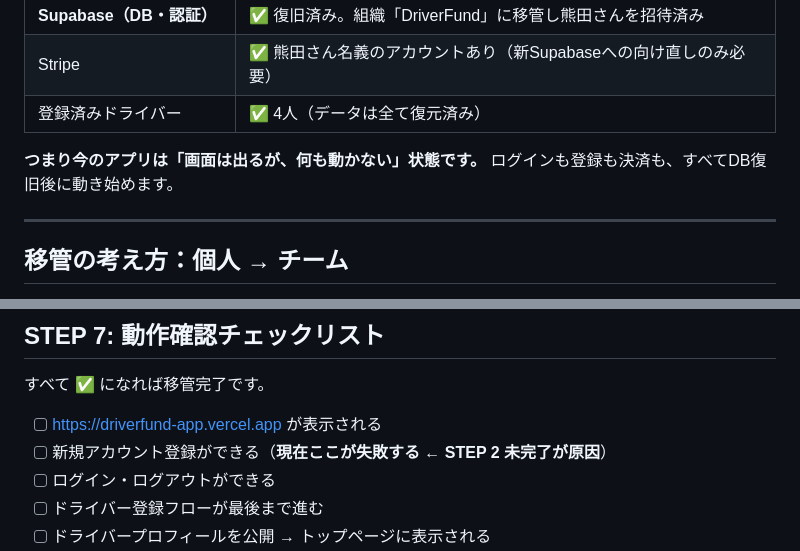
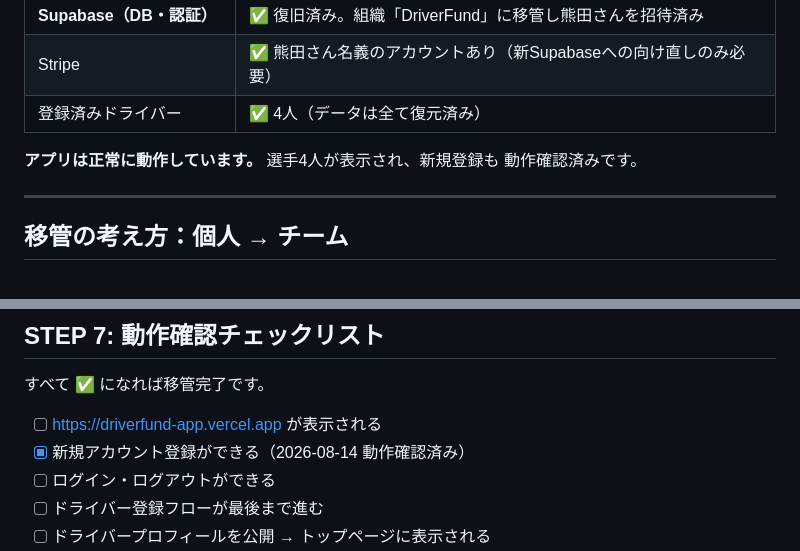
Before and after one commit to skydoor222/DriverFund, a Markdown page: HANDOVER.md, 2 parts joined by grey strips. Drawn GitHub-style.

```diff
--- a/HANDOVER.md
+++ b/HANDOVER.md
@@ -20,8 +20,8 @@
 | Stripe | ✅ 熊田さん名義のアカウントあり（新Supabaseへの向け直しのみ必要） |
 | 登録済みドライバー | ✅ 4人（データは全て復元済み） |
 
-**つまり今のアプリは「画面は出るが、何も動かない」状態です。**
-ログインも登録も決済も、すべてDB復旧後に動き始めます。
+**アプリは正常に動作しています。** 選手4人が表示され、新規登録も
+動作確認済みです。
 
 ---
 
@@ -212,7 +223,7 @@ npx expo start --web
 すべて ✅ になれば移管完了です。
 
 - [ ] https://driverfund-app.vercel.app が表示される
-- [ ] 新規アカウント登録ができる（**現在ここが失敗する ← STEP 2 未完了が原因**）
+- [x] 新規アカウント登録ができる（2026-08-14 動作確認済み）
 - [ ] ログイン・ログアウトができる
 - [ ] ドライバー登録フローが最後まで進む
 - [ ] ドライバープロフィールを公開 → トップページに表示される
```
Also changed, not shown: other parts of HANDOVER.md (+23 -13 lines).
